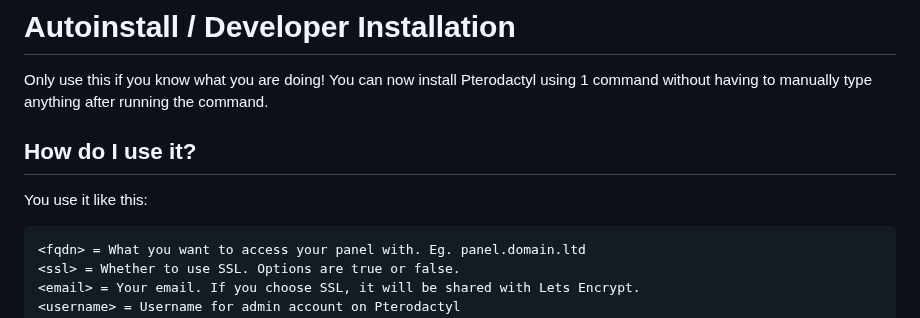
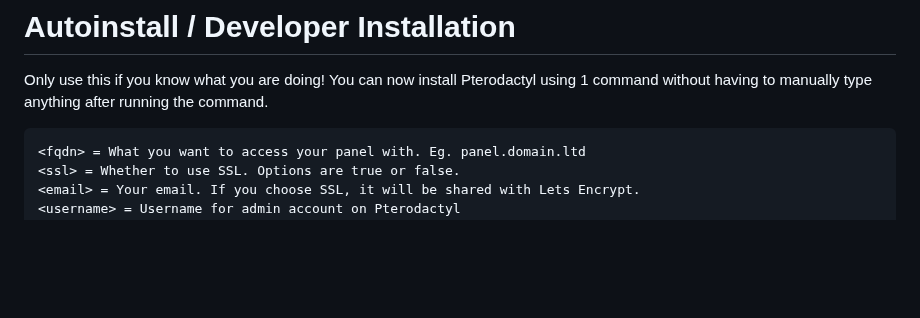
Before and after one commit to guldkage/Pterodactyl-Installer, a Markdown page: README.md, the part around the change. Rendered like a GitHub page; blank space fills up the shorter version.

````diff
--- a/README.md
+++ b/README.md
@@ -66,9 +66,6 @@ bash < <(curl -s https://raw.githubusercontent.com/guldkage/Pterodactyl-Installe
 Only use this if you know what you are doing!
 You can now install Pterodactyl using 1 command without having to manually type anything after running the command.
 
-## How do I use it?
-You use it like this:
-
 ```
 <fqdn> = What you want to access your panel with. Eg. panel.domain.ltd
 <ssl> = Whether to use SSL. Options are true or false.
````
